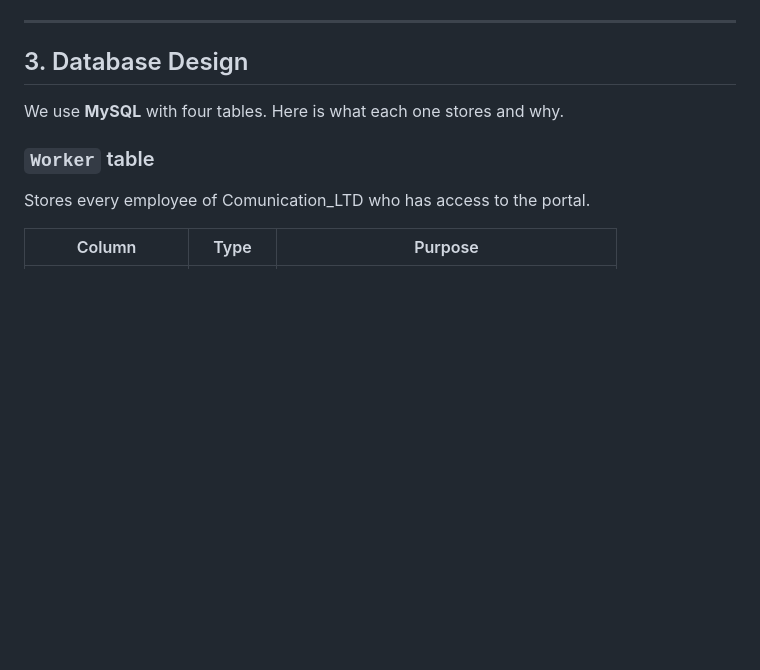
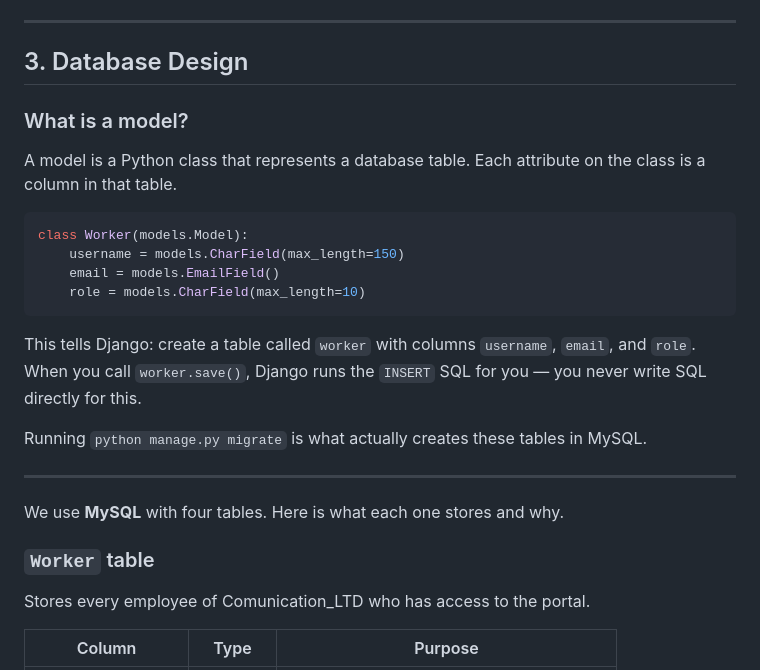
Before and after one commit to shaked-shlomo/CS-Project-Communication_Ltd, a Markdown page: docs/developer-guide.md, the part around the change. Drawn GitHub-style; blank space fills up the shorter version.

Commit message:
docs: explain what a model is in the developer guide

````diff
--- a/docs/developer-guide.md
+++ b/docs/developer-guide.md
@@ -79,6 +79,23 @@ The two versions are **identical in structure**. The only differences are in spe
 ---
 
 ## 3. Database Design
+
+### What is a model?
+
+A model is a Python class that represents a database table. Each attribute on the class is a column in that table.
+
+```python
+class Worker(models.Model):
+    username = models.CharField(max_length=150)
+    email = models.EmailField()
+    role = models.CharField(max_length=10)
+```
+
+This tells Django: create a table called `worker` with columns `username`, `email`, and `role`. When you call `worker.save()`, Django runs the `INSERT` SQL for you — you never write SQL directly for this.
+
+Running `python manage.py migrate` is what actually creates these tables in MySQL.
+
+---
 
 We use **MySQL** with four tables. Here is what each one stores and why.
 
````
